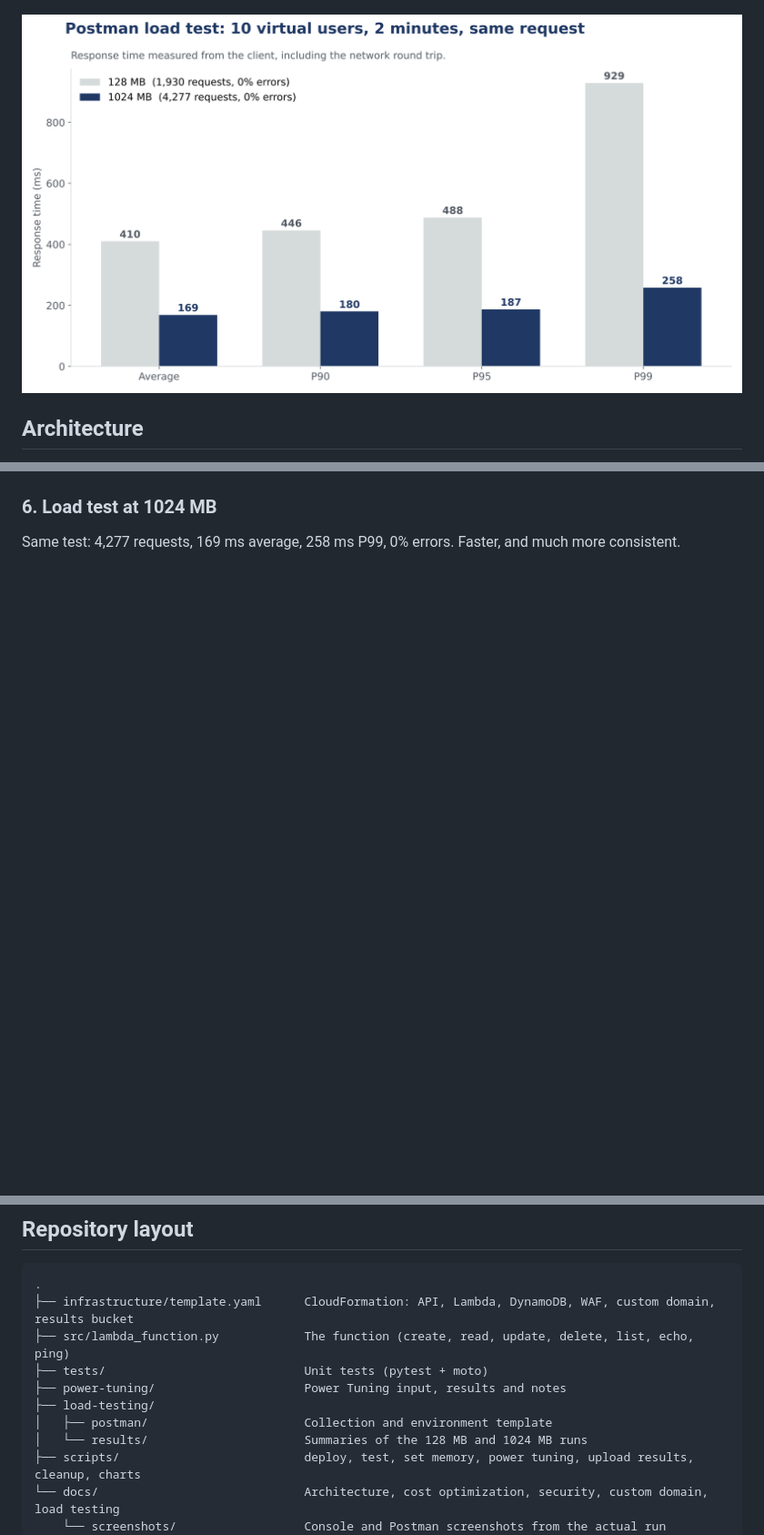
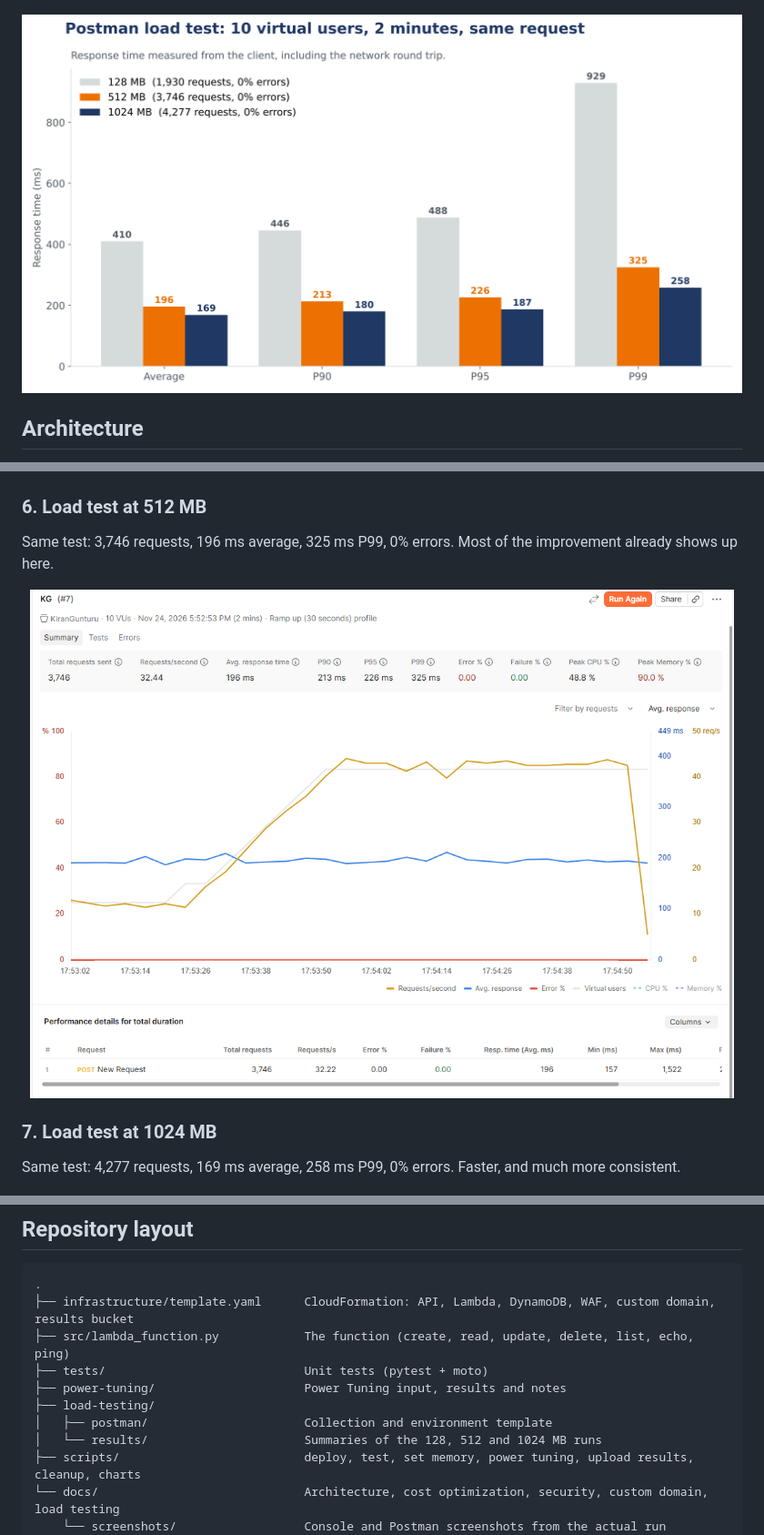
Before and after one commit to KiranGunturu/aws-lambda-power-tuning, a Markdown page: README.md, 3 parts joined by grey strips. Shown at 91% size. Rendered like a GitHub page; pictures changed too: docs/images/load-test-results.png, docs/screenshots/06b-load-test-512mb.png (added); blank space fills up the shorter version.

Commit message:
Add 512 MB load test results

```diff
--- a/README.md
+++ b/README.md
@@ -79,7 +81,13 @@ The Step Functions execution: the input tests 128, 256, 512 and 1024 MB with 10
 
 <p align="center"><img src="docs/screenshots/06-load-test-128mb.png" width="900" alt="Postman load test at 128 MB"></p>
 
-### 6. Load test at 1024 MB
+### 6. Load test at 512 MB
+
+Same test: 3,746 requests, 196 ms average, 325 ms P99, 0% errors. Most of the improvement already shows up here.
+
+<p align="center"><img src="docs/screenshots/06b-load-test-512mb.png" width="900" alt="Postman load test at 512 MB"></p>
+
+### 7. Load test at 1024 MB
 
 Same test: 4,277 requests, 169 ms average, 258 ms P99, 0% errors. Faster, and much more consistent.
 
@@ -97,7 +105,7 @@ The two mistakes I made along the way, with screenshots, are in [docs/load-testi
 ├── power-tuning/                     Power Tuning input, results and notes
 ├── load-testing/
 │   ├── postman/                      Collection and environment template
-│   └── results/                      Summaries of the 128 MB and 1024 MB runs
+│   └── results/                      Summaries of the 128, 512 and 1024 MB runs
 ├── scripts/                          deploy, test, set memory, power tuning, upload results, cleanup, charts
 └── docs/                             Architecture, cost optimization, security, custom domain, load testing
     └── screenshots/                  Console and Postman screenshots from the actual run (account ID redacted)
```
Also changed, not shown: other parts of README.md (+11 -9 lines), docs/load-testing.md (+16 -13 lines), 2 other files.
